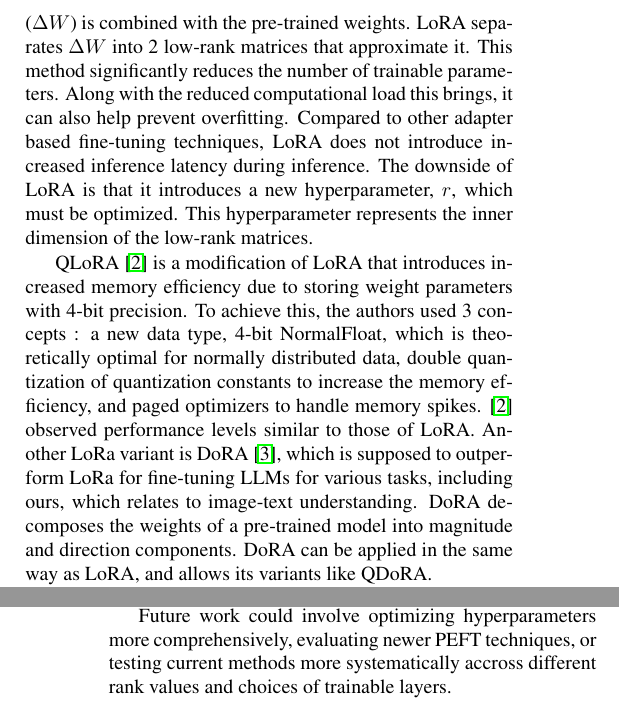
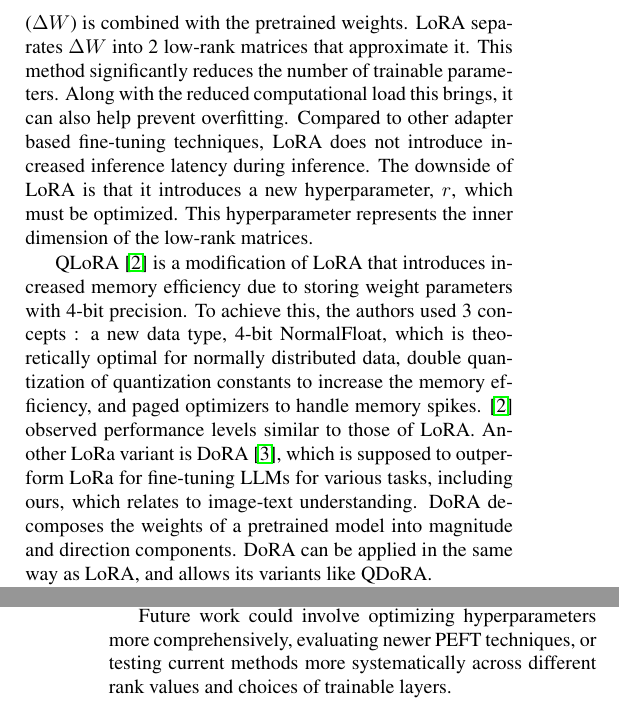
Before and after one commit to dramatic-bat-flip/project_MLSP, a LaTeX paper (rapport/rapport.tex): two parts of the columns of pages 1 and 4 of 4, joined at a grey line, cut so that both start at the same text. Compiled offline with pdfLaTeX.

Commit message:
spelling

```diff
--- a/rapport/rapport.tex
+++ b/rapport/rapport.tex
@@ -18,7 +18,7 @@
 %
 % Single address.
 % ---------------
-\name{Sara Boukili \qquad Philippe Gélinas \qquad Antoine Reid}
+\name{\qquad Philippe Gélinas \qquad Antoine Reid}
 %
 % For example:
 % ------------
@@ -45,9 +45,9 @@ LLM fine-tuning is a very active research topic and new methods are constantly b
 \section{Literature review}
 \label{sec:litreview}
 
-LoRA (Low-Rank Adaptation) is a fine-tuning technique for LLMs introduced by \cite{lora}. It deviates from regular fine-tuning by freezing the original model weights and by updating a separate set of weights which are then added to the original weights. In regular fine-tuning an entire weight update matrix ($\Delta W$) is combined with the pre-trained weights. LoRA separates $\Delta W$ into 2 low-rank matrices that approximate it. This method significantly reduces the number of trainable parameters. Along with the reduced computational load this brings, it can also help prevent overfitting. Compared to other adapter based fine-tuning techniques, LoRA does not introduce increased inference latency during inference. The downside of LoRA is that it introduces a new hyperparameter, $r$, which must be optimized. This hyperparameter represents the inner dimension of the low-rank matrices.\par
+LoRA (Low-Rank Adaptation) is a fine-tuning technique for LLMs introduced by \cite{lora}. It deviates from regular fine-tuning by freezing the original model weights and by updating a separate set of weights which are then added to the original weights. In regular fine-tuning an entire weight update matrix ($\Delta W$) is combined with the pretrained weights. LoRA separates $\Delta W$ into 2 low-rank matrices that approximate it. This method significantly reduces the number of trainable parameters. Along with the reduced computational load this brings, it can also help prevent overfitting. Compared to other adapter based fine-tuning techniques, LoRA does not introduce increased inference latency during inference. The downside of LoRA is that it introduces a new hyperparameter, $r$, which must be optimized. This hyperparameter represents the inner dimension of the low-rank matrices.\par
 
-QLoRA \cite{qlora} is a modification of LoRA that introduces increased memory efficiency due to storing weight parameters with 4-bit precision. To achieve this, the authors used 3 concepts : a new data type, 4-bit NormalFloat, which is theoretically optimal for normally distributed data, double quantization of quantization constants to increase the memory efficiency, and paged optimizers to handle memory spikes. \cite{qlora} observed performance levels similar to those of LoRA. Another LoRa variant is DoRA \cite{dora}, which is supposed to outperform LoRa for fine-tuning LLMs for various tasks, including ours, which relates to image-text understanding. DoRA decomposes the weights of a pre-trained model into magnitude and direction components. DoRA can be applied in the same way as LoRA, and allows its variants like QDoRA.\par
+QLoRA \cite{qlora} is a modification of LoRA that introduces increased memory efficiency due to storing weight parameters with 4-bit precision. To achieve this, the authors used 3 concepts : a new data type, 4-bit NormalFloat, which is theoretically optimal for normally distributed data, double quantization of quantization constants to increase the memory efficiency, and paged optimizers to handle memory spikes. \cite{qlora} observed performance levels similar to those of LoRA. Another LoRa variant is DoRA \cite{dora}, which is supposed to outperform LoRa for fine-tuning LLMs for various tasks, including ours, which relates to image-text understanding. DoRA decomposes the weights of a pretrained model into magnitude and direction components. DoRA can be applied in the same way as LoRA, and allows its variants like QDoRA.\par
 
 ProMoT (Prompt Tuning with Model Tuning) \cite{valizadehaslani2022twostagefinetuningnovelstrategy} addresses the challenge of language models becoming overly specialized during fine-tuning, which can reduce their general capabilities. It uses a two-stage approach that offloads format learning to additional parameters through prompt tuning, allowing for comparable performance on the fine-tuned task while preserving or even enhancing general in-context learning abilities. This flexibility in managing various output formats and task types is particularly beneficial for the diverse question types in the ScienceQA dataset.\par
 
@@ -154,8 +154,7 @@ By employing parameter-efficient fine-tuning techniques like QLoRA and QDoRA, th
 
 Prompt tuning was explored as another alternative to full fine-tuning, but its longer training times and relatively lower accuracy highlighted its limitations for this dataset. Concerning retrieval-augmented generation (RAG), it seems to be unsuitable due to inference latency and preparation overhead.
 
-Future work could involve optimizing hyperparameters more comprehensively, evaluating newer PEFT techniques, or testing current methods more systematically accross different rank values and
-choices of trainable layers.
+Future work could involve optimizing hyperparameters more comprehensively, evaluating newer PEFT techniques, or testing current methods more systematically across different rank values and choices of trainable layers.
 
 % To start a new column (but not a new page) and help balance the last-page
 % column length use \vfill\pagebreak.
```
Also changed, not shown: rapport/rapport.tex (2 more changed lines).
